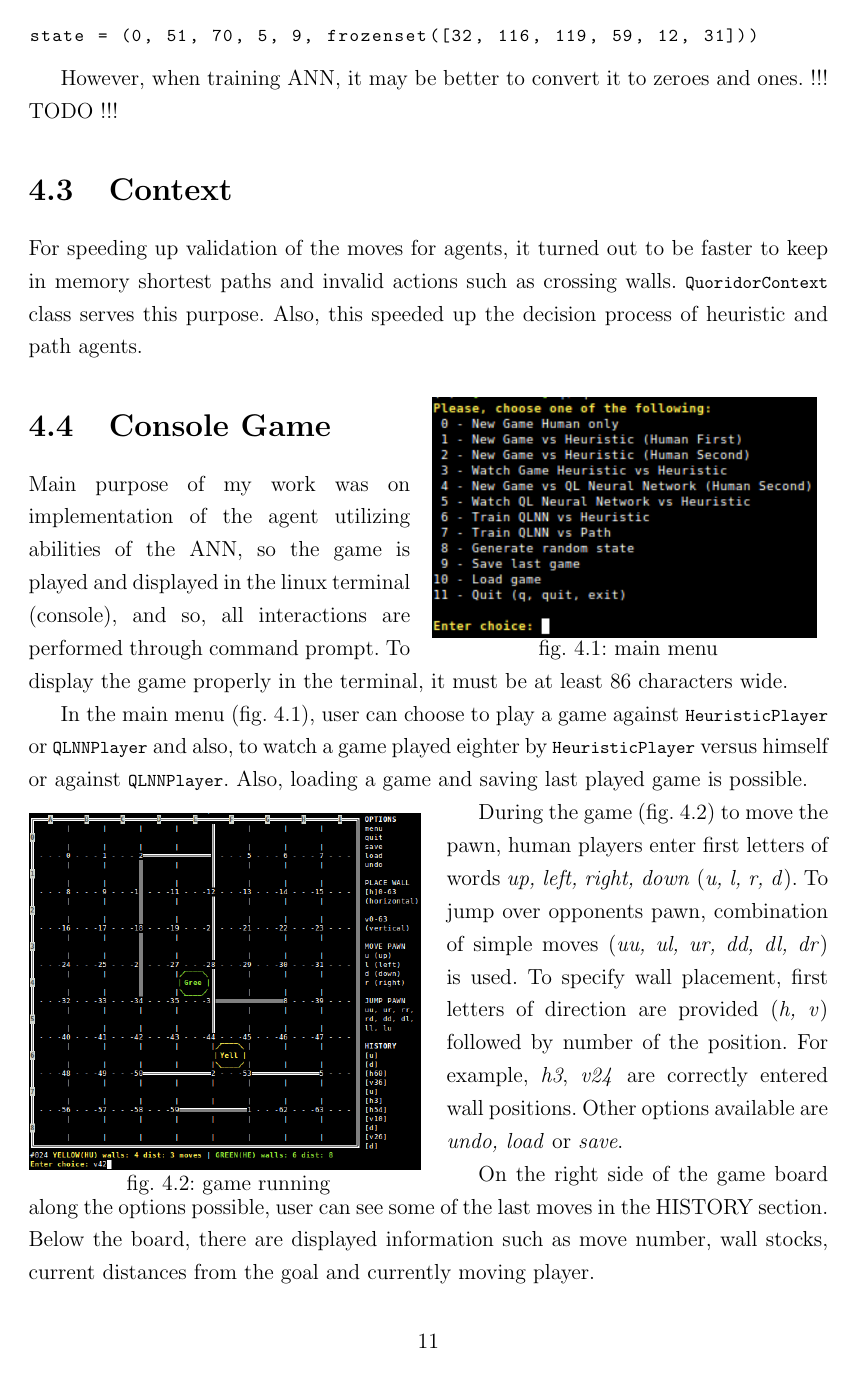
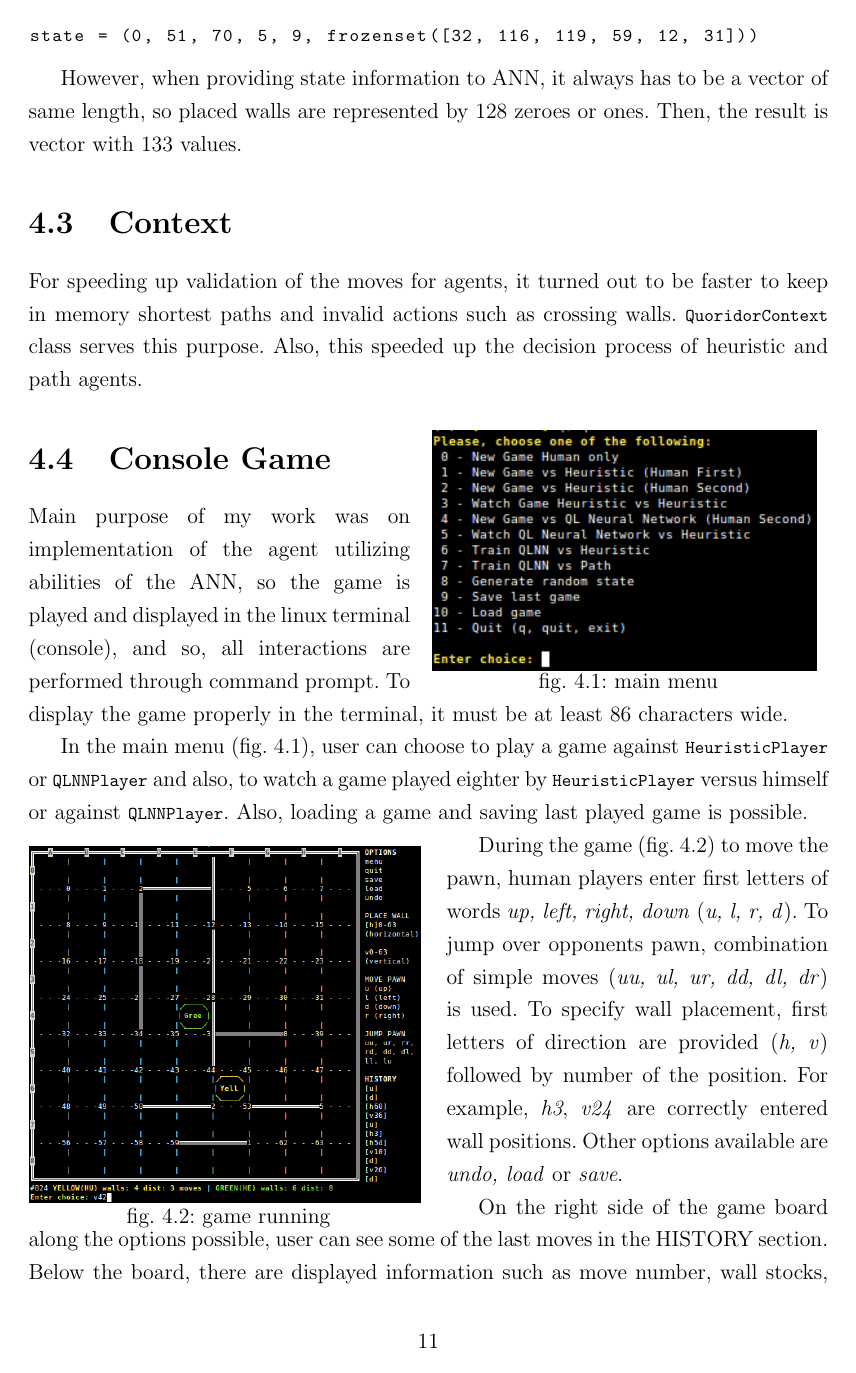
Before and after one commit to mrkvost/quoridor, a LaTeX thesis (thesis/document_src/main.tex, which reads thesis/document_src/04_implementation.tex): page 17 of 22 before the commit and page 17 of 23 after it. Compiled offline with pdfLaTeX.

Commit message:
updated implementation a little

```diff
--- a/thesis/document_src/04_implementation.tex
+++ b/thesis/document_src/04_implementation.tex
@@ -57,10 +57,9 @@ One such state in python would be:
 state = (0, 51, 70, 5, 9, frozenset([32, 116, 119, 59, 12, 31]))
 \end{lstlisting}
 
-However, when training ANN, it may be better to convert it to zeroes and ones.
-!!! TODO !!!
-% TODO: ???databazovy model tiez???
-
+However, when providing state information to ANN, it always has to be a vector
+of same length, so placed walls are represented by 128 zeroes or ones. Then,
+the result is vector with 133 values.
 
 \section{Context}
 For speeding up validation of the moves for agents, it turned out to be faster
```
